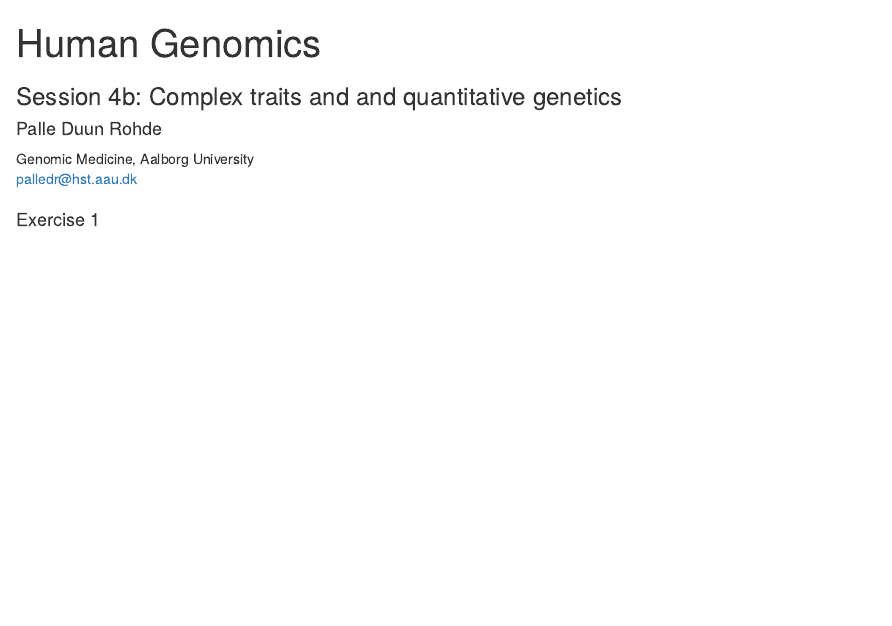
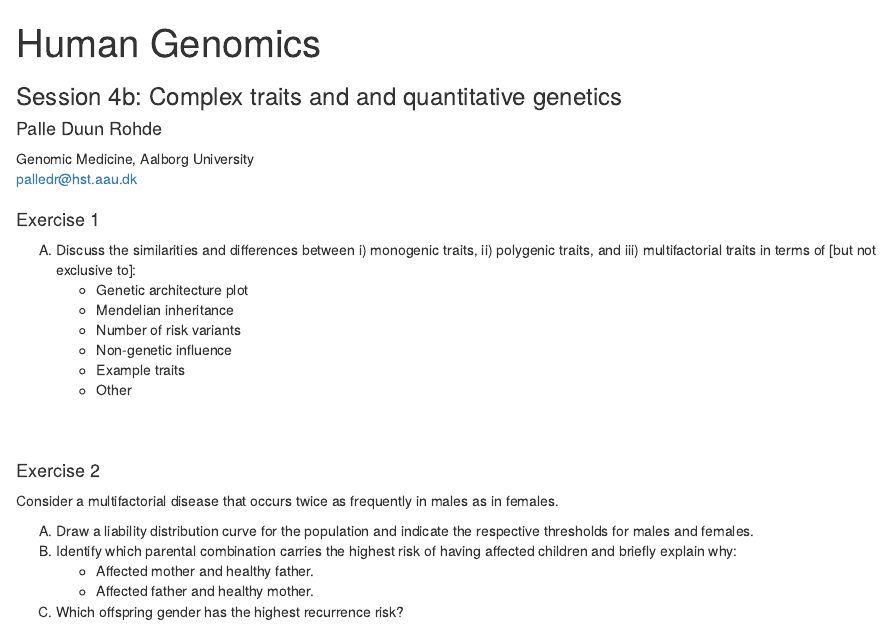
Before and after one commit to PDRohde/AAU-human-genomics, an R Markdown document (exercises/04b-exercises.Rmd): the page in a window 1100 px wide, from its top. Rendered offline with R 4.5, knitr and Pandoc, with nearby package versions.

Commit message:
add exercise 4b

```diff
--- a/exercises/04b-exercises.Rmd
+++ b/exercises/04b-exercises.Rmd
@@ -30,6 +30,26 @@ set.seed(666)
 
 #### Exercise 1
 
+A.  Discuss the similarities and differences between i) monogenic traits, ii) polygenic traits, and iii) multifactorial traits in terms of [but not exclusive to]:
+    -  Genetic architecture plot
+    -  Mendelian inheritance
+    -  Number of risk variants
+    -  Non-genetic influence
+    -  Example traits
+    -  Other
 
 <br />
 <br />
+
+#### Exercise 2
+
+Consider a multifactorial disease that occurs twice as frequently in males as in females.
+
+A.  Draw a liability distribution curve for the population and indicate the respective thresholds for males and females.
+B.  Identify which parental combination carries the highest risk of having affected children and briefly explain why:
+    -  Affected mother and healthy father.
+    -  Affected father and healthy mother.
+C.   Which offspring gender has the highest recurrence risk?
+
+<br />
+<br />
```
Also changed, not shown: README.md, exercises/04b-exercises.html (added).
